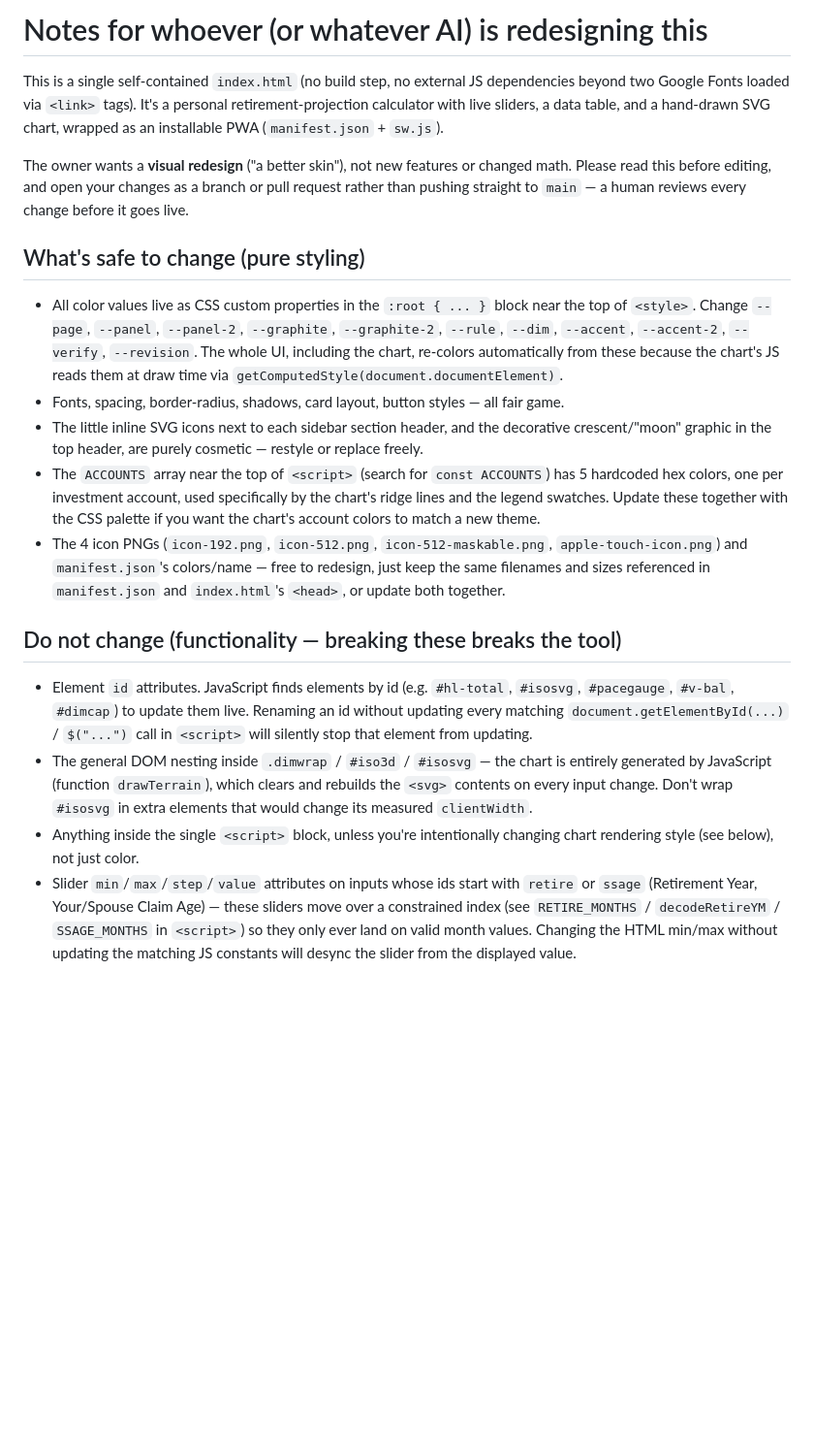
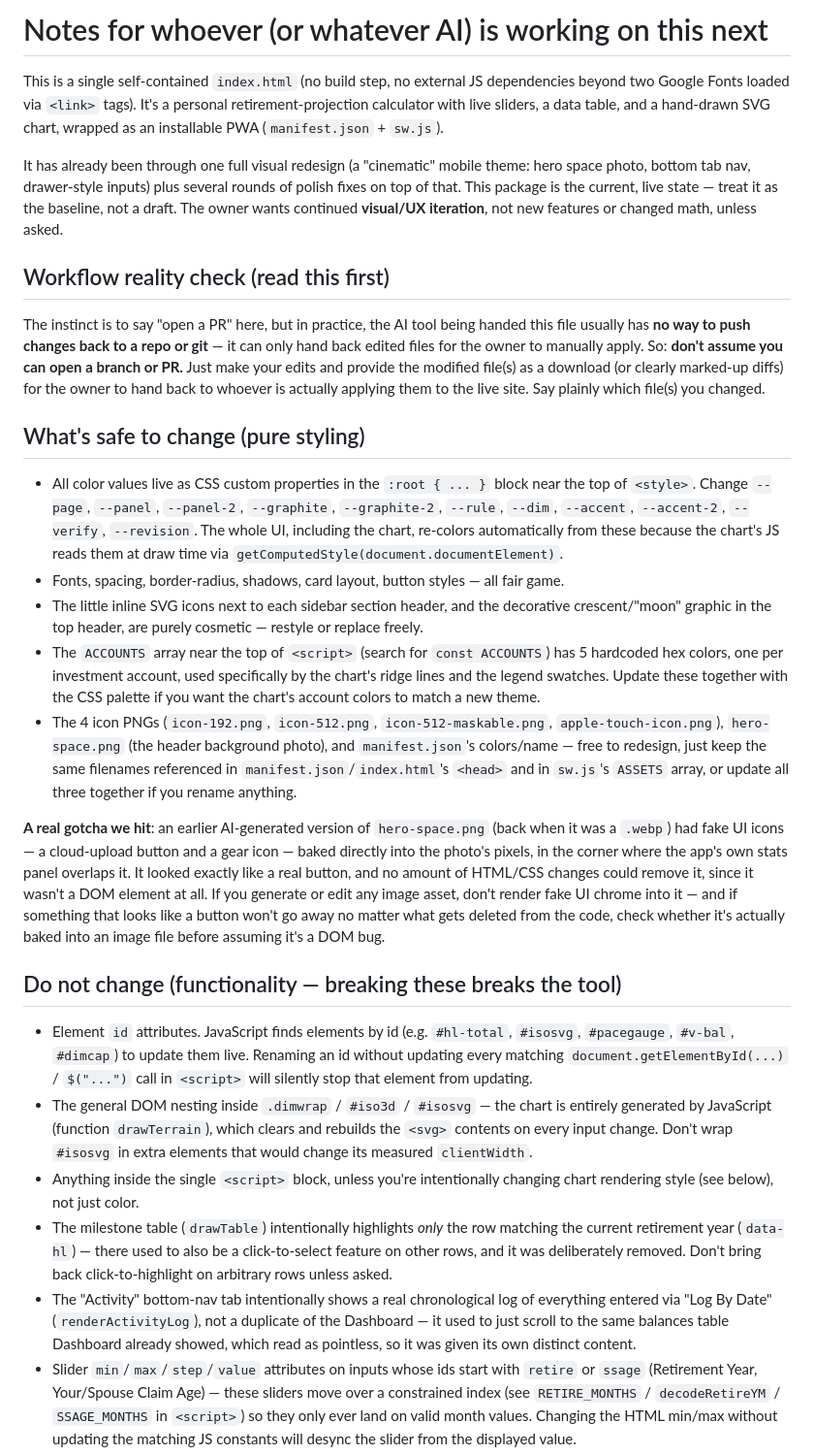
Before and after one commit to DAndrews77/retirement-tracker, a Markdown page: REDESIGN-NOTES.md, the part around one of its changes. Shown at 97% size. Drawn GitHub-style; blank space fills up the shorter version.

Commit message:
Update REDESIGN-NOTES.md with this session's real lessons
- Correct the outdated "open a PR" instruction - confirmed this
  session that ChatGPT's GitHub connector can read but not write, so
  point future AI collaborators at handing back files instead
- Document the baked-into-image-pixels cloud/gear icon incident as a
  concrete cautionary example
- Note the crest-line draw-order fix and Your Roth's below-the-line
  label positioning so neither regresses if the chart is touched again
- Note the chart card's edge-to-edge width was tried and explicitly
  reverted - don't reintroduce it without being asked
- Note the milestone table's highlight-only (no click-select) and the
  Activity tab's real-log-vs-Dashboard-duplicate history

```diff
--- a/REDESIGN-NOTES.md
+++ b/REDESIGN-NOTES.md
@@ -1,14 +1,25 @@
-# Notes for whoever (or whatever AI) is redesigning this
+# Notes for whoever (or whatever AI) is working on this next
 
 This is a single self-contained `index.html` (no build step, no external JS
 dependencies beyond two Google Fonts loaded via `<link>` tags). It's a personal
 retirement-projection calculator with live sliders, a data table, and a
 hand-drawn SVG chart, wrapped as an installable PWA (`manifest.json` + `sw.js`).
 
-The owner wants a **visual redesign** ("a better skin"), not new features or
-changed math. Please read this before editing, and open your changes as a
-branch or pull request rather than pushing straight to `main` — a human
-reviews every change before it goes live.
+It has already been through one full visual redesign (a "cinematic" mobile
+theme: hero space photo, bottom tab nav, drawer-style inputs) plus several
+rounds of polish fixes on top of that. This package is the current, live
+state — treat it as the baseline, not a draft. The owner wants continued
+**visual/UX iteration**, not new features or changed math, unless asked.
+
+## Workflow reality check (read this first)
+
+The instinct is to say "open a PR" here, but in practice, the AI tool being
+handed this file usually has **no way to push changes back to a repo or
+git** — it can only hand back edited files for the owner to manually apply.
+So: **don't assume you can open a branch or PR.** Just make your edits and
+provide the modified file(s) as a download (or clearly marked-up diffs) for
+the owner to hand back to whoever is actually applying them to the live
+site. Say plainly which file(s) you changed.
 
 ## What's safe to change (pure styling)
 
@@ -28,9 +39,21 @@ reviews every change before it goes live.
   the chart's ridge lines and the legend swatches. Update these together with
   the CSS palette if you want the chart's account colors to match a new theme.
 - The 4 icon PNGs (`icon-192.png`, `icon-512.png`, `icon-512-maskable.png`,
-  `apple-touch-icon.png`) and `manifest.json`'s colors/name — free to redesign,
-  just keep the same filenames and sizes referenced in `manifest.json` and
-  `index.html`'s `<head>`, or update both together.
+  `apple-touch-icon.png`), `hero-space.png` (the header background photo),
+  and `manifest.json`'s colors/name — free to redesign, just keep the same
+  filenames referenced in `manifest.json`/`index.html`'s `<head>` and in
+  `sw.js`'s `ASSETS` array, or update all three together if you rename
+  anything.
+
+**A real gotcha we hit**: an earlier AI-generated version of `hero-space.png`
+(back when it was a `.webp`) had fake UI icons — a cloud-upload button and a
+gear icon — baked directly into the photo's pixels, in the corner where the
+app's own stats panel overlaps it. It looked exactly like a real button, and
+no amount of HTML/CSS changes could remove it, since it wasn't a DOM element
+at all. If you generate or edit any image asset, don't render fake UI chrome
+into it — and if something that looks like a button won't go away no matter
+what gets deleted from the code, check whether it's actually baked into an
+image file before assuming it's a DOM bug.
 
 ## Do not change (functionality — breaking these breaks the tool)
 
@@ -44,6 +67,15 @@ reviews every change before it goes live.
   `#isosvg` in extra elements that would change its measured `clientWidth`.
 - Anything inside the single `<script>` block, unless you're intentionally
   changing chart rendering style (see below), not just color.
+- The milestone table (`drawTable`) intentionally highlights *only* the row
+  matching the current retirement year (`data-hl`) — there used to also be a
+  click-to-select feature on other rows, and it was deliberately removed.
+  Don't bring back click-to-highlight on arbitrary rows unless asked.
+- The "Activity" bottom-nav tab intentionally shows a real chronological log
+  of everything entered via "Log By Date" (`renderActivityLog`), not a
+  duplicate of the Dashboard — it used to just scroll to the same balances
+  table Dashboard already showed, which read as pointless, so it was given
+  its own distinct content.
 - Slider `min`/`max`/`step`/`value` attributes on inputs whose ids start with
   `retire` or `ssage` (Retirement Year, Your/Spouse Claim Age) — these sliders
   move over a constrained index (see `RETIRE_MONTHS` / `decodeRetireYM` /
```
Also changed, not shown: other parts of REDESIGN-NOTES.md (+24 -5 lines).
